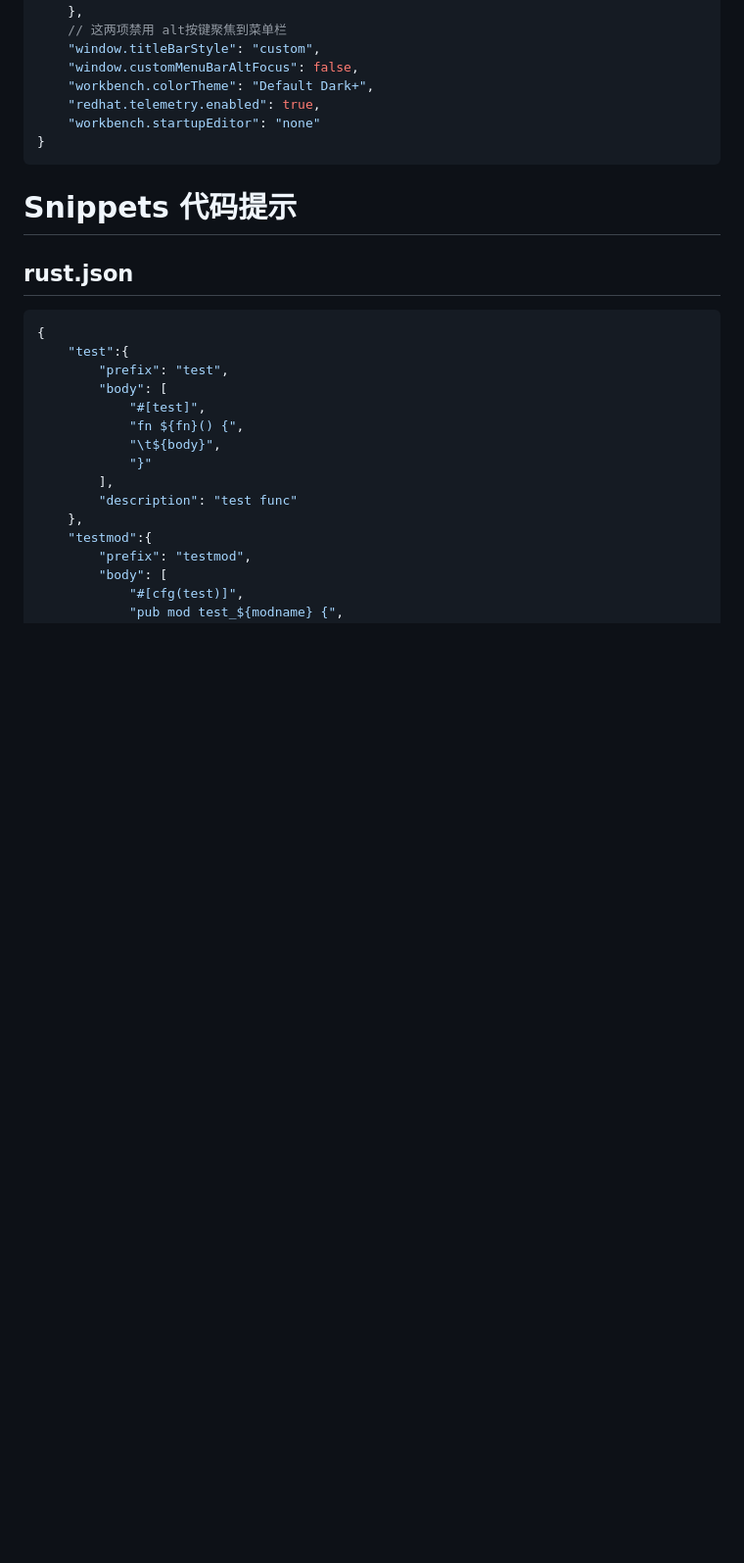
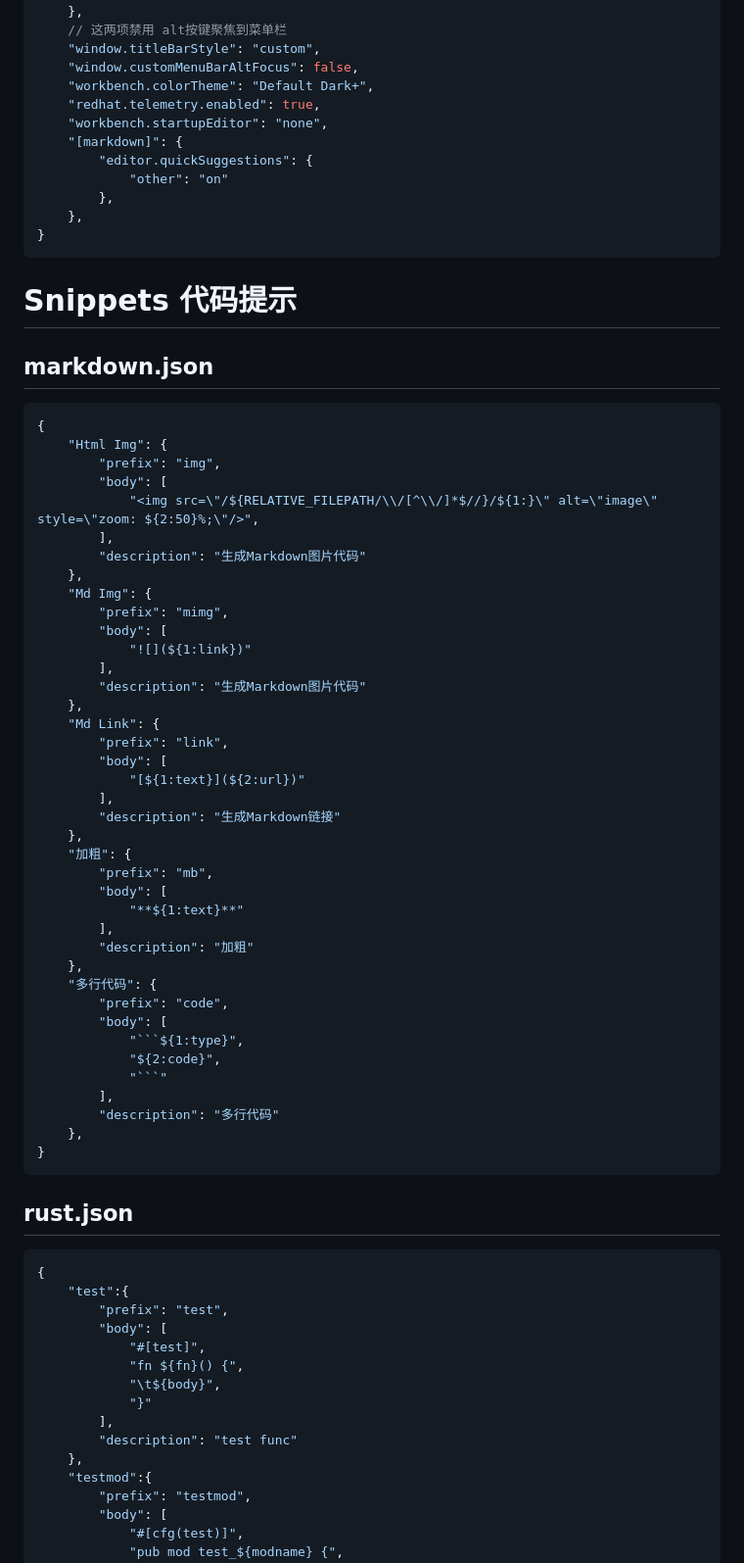
Before and after one commit to liuyaocool/note, a Markdown page: soft/vscode.md, the part around the change. Shown at 98% size. Rendered like a GitHub page; blank space fills up the shorter version.

Commit message:
vscode: markdown

````diff
--- a/soft/vscode.md
+++ b/soft/vscode.md
@@ -140,11 +140,60 @@ cert: false
     "window.customMenuBarAltFocus": false,
     "workbench.colorTheme": "Default Dark+",
     "redhat.telemetry.enabled": true,
-    "workbench.startupEditor": "none"
+    "workbench.startupEditor": "none",
+    "[markdown]": {
+        "editor.quickSuggestions": {
+            "other": "on"
+        },
+    },
 }
 ```
 
 # Snippets 代码提示
+
+## markdown.json
+
+```json
+{
+	"Html Img": {
+		"prefix": "img",
+		"body": [
+			"<img src=\"/${RELATIVE_FILEPATH/\\/[^\\/]*$//}/${1:}\" alt=\"image\" style=\"zoom: ${2:50}%;\"/>",
+		],
+		"description": "生成Markdown图片代码"
+	},
+	"Md Img": {
+		"prefix": "mimg",
+		"body": [
+			"![](${1:link})"
+		],
+		"description": "生成Markdown图片代码"
+	},
+	"Md Link": {
+		"prefix": "link",
+		"body": [
+			"[${1:text}](${2:url})"
+		],
+		"description": "生成Markdown链接"
+	},
+	"加粗": {
+		"prefix": "mb",
+		"body": [
+			"**${1:text}**"
+		],
+		"description": "加粗"
+	},
+	"多行代码": {
+		"prefix": "code",
+		"body": [
+			"```${1:type}",
+			"${2:code}",
+			"```"
+		],
+		"description": "多行代码"
+	},
+}
+```
 
 ## rust.json
 
````
